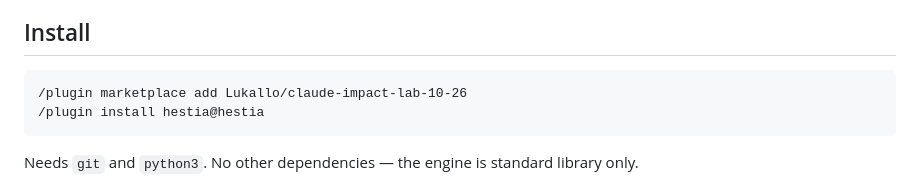
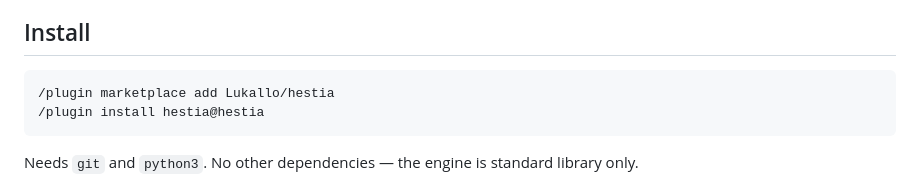
Before and after one commit to Lukallo/hestia, a Markdown page: README.md, the part around the change. Rendered like a GitHub page.

Commit message:
Point install instructions at the renamed repo
The repository is now Lukallo/hestia, so the marketplace line has to match or
the install fails.

Co-Authored-By: Claude Opus 5 <noreply@anthropic.com>

````diff
--- a/README.md
+++ b/README.md
@@ -40,7 +40,7 @@ once, and find it hard to stop.
 ## Install
 
 ```
-/plugin marketplace add Lukallo/claude-impact-lab-10-26
+/plugin marketplace add Lukallo/hestia
 /plugin install hestia@hestia
 ```
 
````
